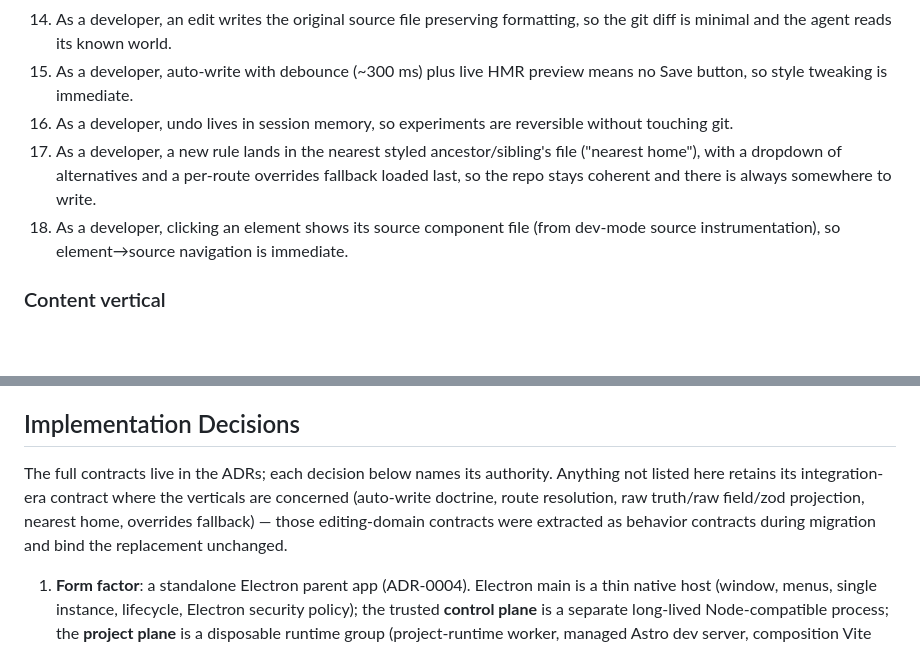
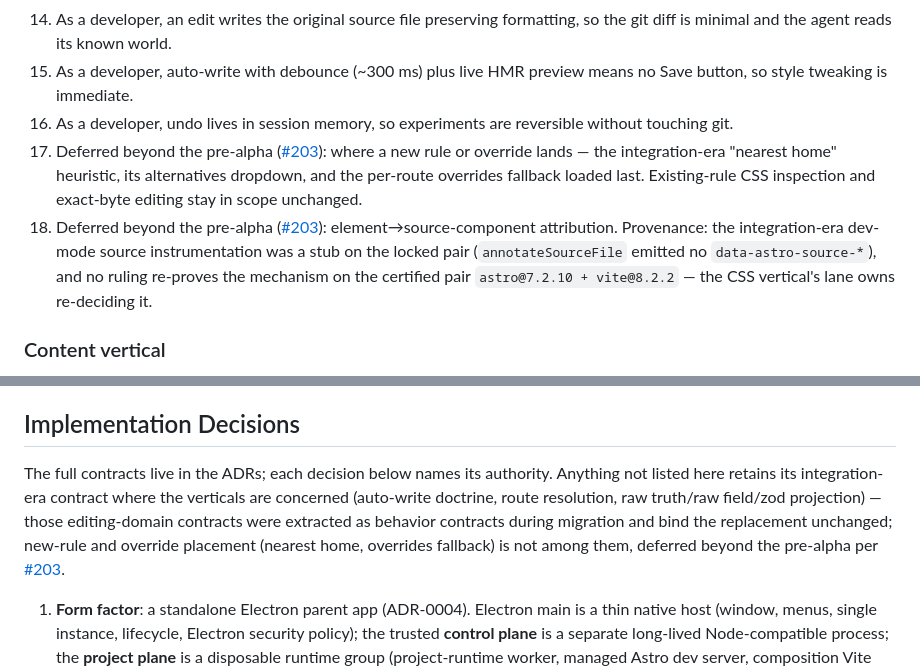
Before and after one commit to wojtekpiskorz/astroix, a Markdown page: docs/spec.md, 2 parts joined by grey strips. Rendered like a GitHub page; blank space fills up the shorter version.

Commit message:
docs: align source-attribution and override-placement stories with the #203 pre-alpha boundary

```diff
--- a/docs/spec.md
+++ b/docs/spec.md
@@ -68,8 +68,8 @@ Grouped; the editing contracts carry over from the integration era unchanged in
 14. As a developer, an edit writes the original source file preserving formatting, so the git diff is minimal and the agent reads its known world.
 15. As a developer, auto-write with debounce (~300 ms) plus live HMR preview means no Save button, so style tweaking is immediate.
 16. As a developer, undo lives in session memory, so experiments are reversible without touching git.
-17. As a developer, a new rule lands in the nearest styled ancestor/sibling's file ("nearest home"), with a dropdown of alternatives and a per-route overrides fallback loaded last, so the repo stays coherent and there is always somewhere to write.
-18. As a developer, clicking an element shows its source component file (from dev-mode source instrumentation), so element→source navigation is immediate.
+17. Deferred beyond the pre-alpha ([#203](https://github.com/wojtekpiskorz/astroix/issues/203)): where a new rule or override lands — the integration-era "nearest home" heuristic, its alternatives dropdown, and the per-route overrides fallback loaded last. Existing-rule CSS inspection and exact-byte editing stay in scope unchanged.
+18. Deferred beyond the pre-alpha ([#203](https://github.com/wojtekpiskorz/astroix/issues/203)): element→source-component attribution. Provenance: the integration-era dev-mode source instrumentation was a stub on the locked pair (`annotateSourceFile` emitted no `data-astro-source-*`), and no ruling re-proves the mechanism on the certified pair `astro@7.2.10 + vite@8.2.2` — the CSS vertical's lane owns re-deciding it.
 
 ### Content vertical
 
@@ -95,7 +95,7 @@ Grouped; the editing contracts carry over from the integration era unchanged in
 
 ## Implementation Decisions
 
-The full contracts live in the ADRs; each decision below names its authority. Anything not listed here retains its integration-era contract where the verticals are concerned (auto-write doctrine, route resolution, raw truth/raw field/zod projection, nearest home, overrides fallback) — those editing-domain contracts were extracted as behavior contracts during migration and bind the replacement unchanged.
+The full contracts live in the ADRs; each decision below names its authority. Anything not listed here retains its integration-era contract where the verticals are concerned (auto-write doctrine, route resolution, raw truth/raw field/zod projection) — those editing-domain contracts were extracted as behavior contracts during migration and bind the replacement unchanged; new-rule and override placement (nearest home, overrides fallback) is not among them, deferred beyond the pre-alpha per [#203](https://github.com/wojtekpiskorz/astroix/issues/203).
 
 1. **Form factor**: a standalone Electron parent app (ADR-0004). Electron main is a thin native host (window, menus, single instance, lifecycle, Electron security policy); the trusted **control plane** is a separate long-lived Node-compatible process; the **project plane** is a disposable runtime group (project-runtime worker, managed Astro dev server, composition Vite server, fresh runners, watchers, timers) (ADR-0005). No Astroix code executes inside the managed project's own process tree beyond its own dev server.
 2. **Origins and proxy**: one loopback port per control-plane lifetime. Neutral launcher at `http://launcher.localhost:<port>/__astroix/app/`; active project app at `http://<project-key>.localhost:<port>/__astroix/app/`. `/__astroix/` is Astroix's reserved namespace — a project claiming it fails compatibility validation. The canvas loads the project's natural URL (resolved `base` included); every non-reserved HTTP request streams to the managed dev server; WebSocket upgrades preserve URL/Host/Origin/HMR token/`vite-hmr` subprotocol and upstream handshake bytes; the proxy never synthesizes a `101`. A switch performs top-level `location.replace()` to the new project hostname — never data swaps inside the old origin (ADR-0005).
```
Also changed, not shown: CONTEXT.md (+2 -2 lines).
